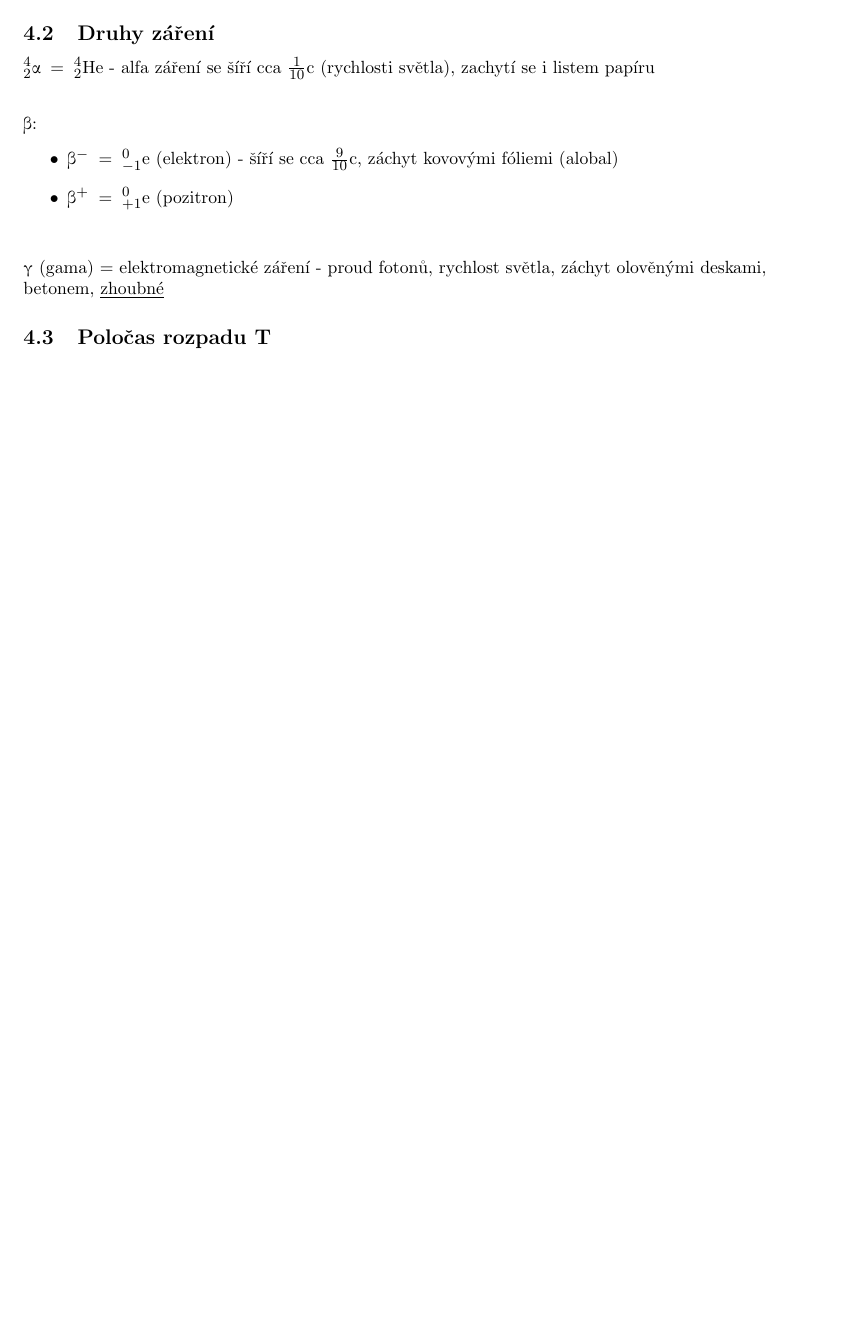
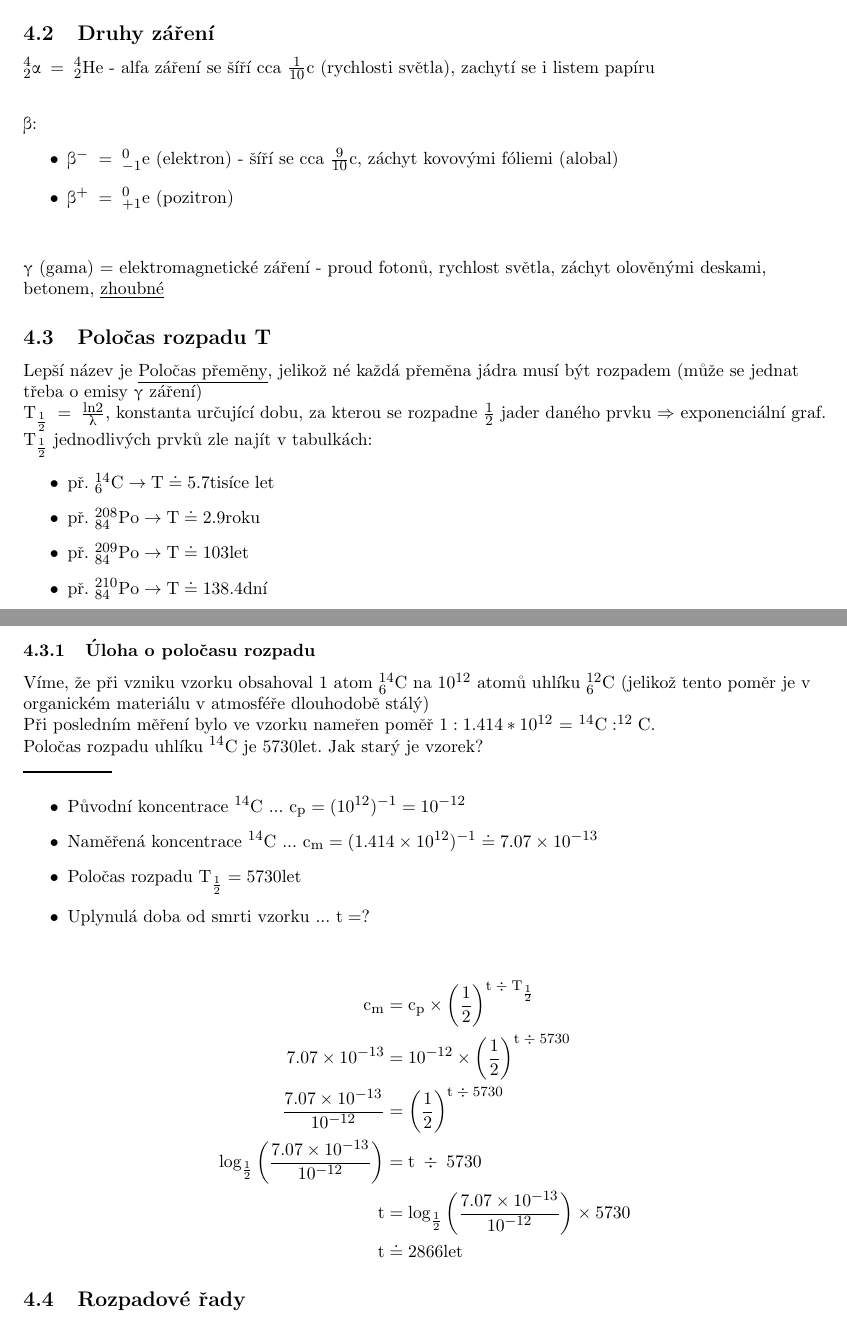
Before and after one commit to Matesaktesak/skripta-chemie, a LaTeX paper (chemie.tex, which reads radioaktivita.tex): part of page 11 of 14 before the commit and two parts of pages 11 and 12 of 15 after it, the two joined at a grey line, cut so that both start at the same text, the shorter picture padded with empty space. Compiled offline with pdfLaTeX.

Commit message:
Úloha o poločasu rozpadu

```diff
--- a/radioaktivita.tex
+++ b/radioaktivita.tex
@@ -38,3 +38,42 @@ $\beta$: \begin{itemize}
 $\gamma$ (gama) $=$ elektromagnetické záření - proud fotonů, rychlost světla, záchyt olověnými deskami, betonem, \underline{zhoubné}
 
 \subsection{Poločas rozpadu T}
+Lepší název je \underline{Poločas přeměny}, jelikož né každá přeměna jádra musí být rozpadem (může se jednat třeba o emisy $\gamma$ záření)
+
+$T_{\frac{1}{2}} \; = \; \frac{ln2}{\lambda}$, konstanta určující dobu, za kterou se rozpadne $\frac{1}{2}$ jader daného prvku $\Rightarrow$ exponenciální graf.
+\textbf{$T_{\frac{1}{2}}$} jednodlivých prvků zle najít v tabulkách:
+\begin{itemize}
+    \item př. $^{14}_6C \rightarrow T \doteq 5.7$tisíce let
+    \item př. $^{208}_{84}Po \rightarrow T \doteq 2.9$roku
+    \item př. $^{209}_{84}Po \rightarrow T \doteq 103$let
+    \item př. $^{210}_{84}Po \rightarrow T \doteq 138.4$dní
+\end{itemize}
+
+\newpage
+\subsubsection{Úloha o poločasu rozpadu}
+
+Víme, že při vzniku vzorku obsahoval 1 atom $^{14}_6C$ na $10^{12}$ atomů uhlíku $^{12}_6C$ (jelikož tento poměr je v organickém materiálu v atmosféře dlouhodobě stálý)
+
+Při posledním měření bylo ve vzorku nameřen poměř $1 : 1.414*10^{12}$ = $^{14}C : ^{12}C$.
+
+Poločas rozpadu uhlíku $^{14}C$ je 5730let. Jak starý je vzorek?
+
+\rule{5em}{1px}
+
+\begin{itemize}
+    \item Původní koncentrace $^{14}C$ ... $c_p = (10^{12})^{-1} = 10^{-12}$
+    \item Naměřená koncentrace $^{14}C$ ... $c_m = (1.414 \times 10^{12})^{-1} \doteq 7.07 \times 10^{-13}$
+    \item Poločas rozpadu $T_{\frac{1}{2}} = 5730$let
+    \item Uplynulá doba od smrti vzorku ... $t = ?$
+\end{itemize}
+
+\begin{align*}
+    c_{m} &= c_{p} \times \left(\frac{1}{2}\right)^{t \; \div \;  T_{\frac{1}{2}}} \\
+    7.07 \times 10^{-13} &= 10^{-12} \times \left(\frac{1}{2}\right)^{t \; \div \;  5730} \\
+    \frac{7.07 \times 10^{-13}}{10^{-12}} &= \left(\frac{1}{2}\right)^{t \; \div \;  5730} \\
+    \log_{\frac{1}{2}}\left(\frac{7.07 \times 10^{-13}}{10^{-12}}\right) &= t \; \div \;  5730 \\
+    t &= \log_{\frac{1}{2}}\left(\frac{7.07 \times 10^{-13}}{10^{-12}}\right) \times 5730 \\
+    t &\doteq 2866 let
+\end{align*}
+
+\subsection{Rozpadové řady}
```
Also changed, not shown: chemie.pdf.
